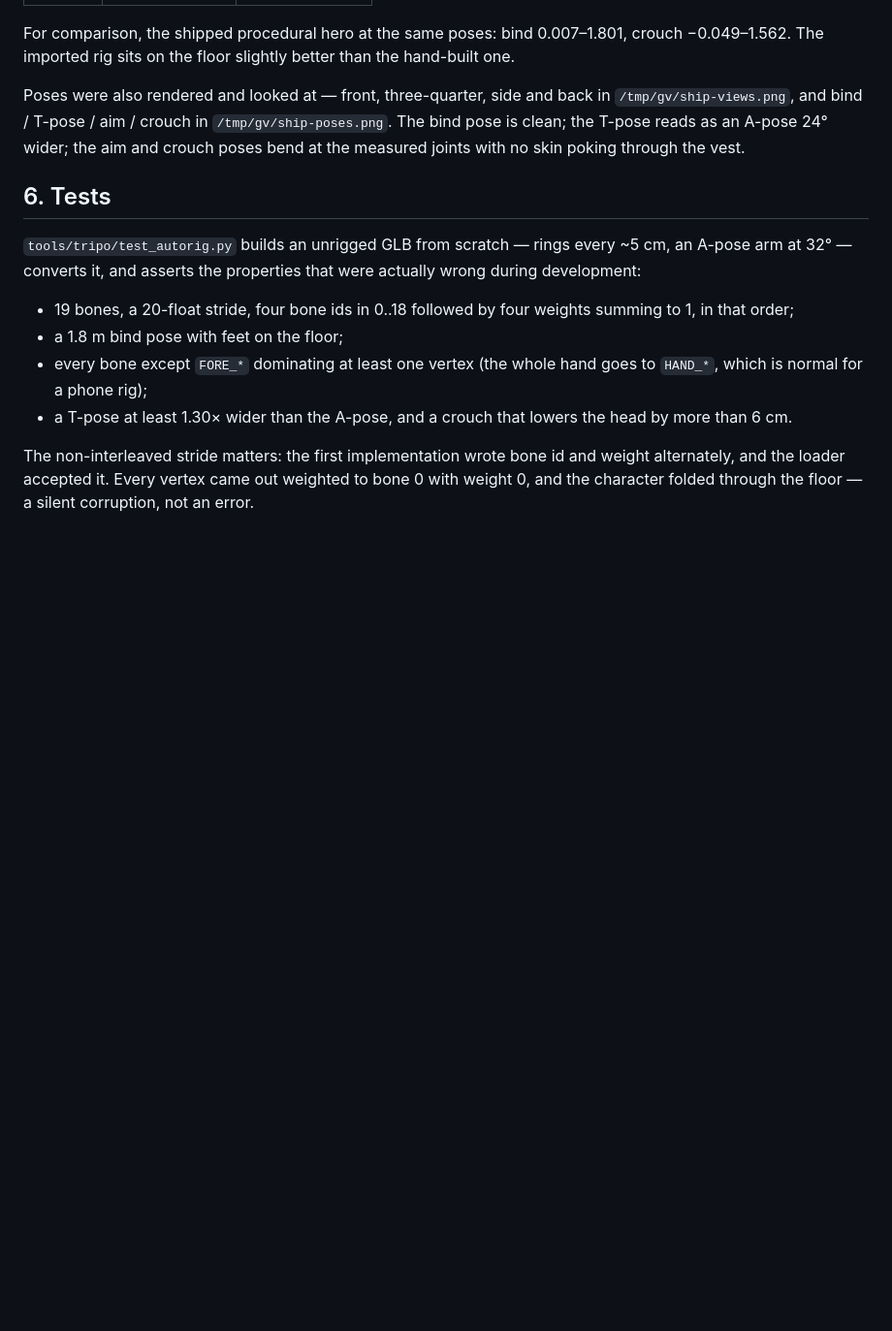
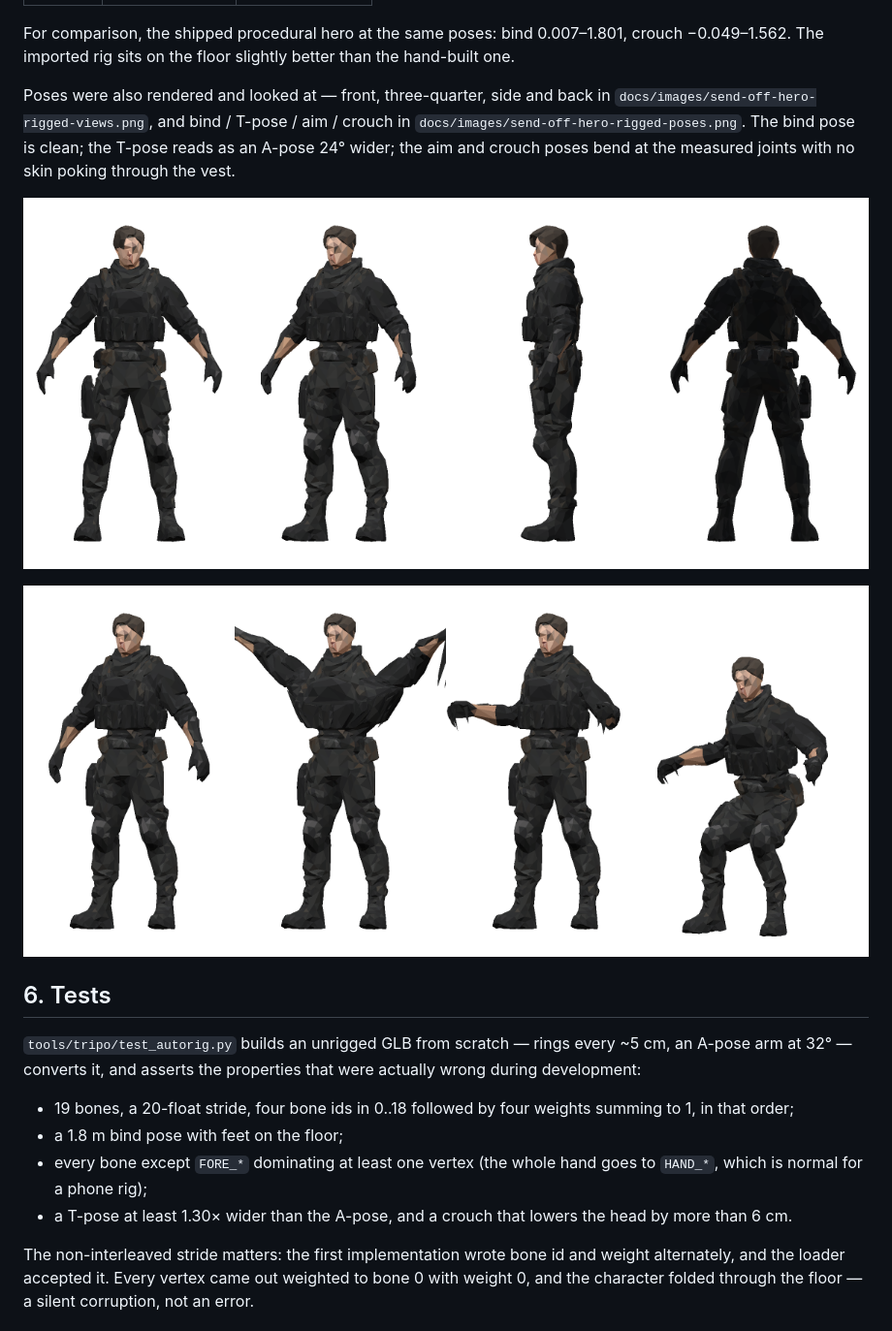
Before and after one commit to Emmanuel001afk/OEA, a Markdown page: docs/send-off-imported-soldier-rig-2026-11-24.md, the part around the change. Shown at 97% size. Rendered like a GitHub page; pictures changed too: docs/images/send-off-hero-rigged-poses.png (added), docs/images/send-off-hero-rigged-views.png (added); blank space fills up the shorter version.

Commit message:
Record the imported hero's verification renders
The rig write-up referred to /tmp paths, which do not survive a session. Copy
the four-angle and four-pose sheets next to the other character renders and
embed them, so the claim "it was rendered and looked at" is checkable later.

Co-authored-by: arena-agent <297053741+arena-agent@users.noreply.github.com>

```diff
--- a/docs/send-off-imported-soldier-rig-2026-11-24.md
+++ b/docs/send-off-imported-soldier-rig-2026-11-24.md
@@ -233,10 +233,14 @@ For comparison, the shipped procedural hero at the same poses: bind
 better than the hand-built one.
 
 Poses were also rendered and looked at — front, three-quarter, side and back in
-`/tmp/gv/ship-views.png`, and bind / T-pose / aim / crouch in
-`/tmp/gv/ship-poses.png`. The bind pose is clean; the T-pose reads as an A-pose
-24° wider; the aim and crouch poses bend at the measured joints with no skin
-poking through the vest.
+`docs/images/send-off-hero-rigged-views.png`, and bind / T-pose / aim / crouch in
+`docs/images/send-off-hero-rigged-poses.png`. The bind pose is clean; the T-pose
+reads as an A-pose 24° wider; the aim and crouch poses bend at the measured
+joints with no skin poking through the vest.
+
+![The imported hero from four angles](images/send-off-hero-rigged-views.png)
+
+![Bind, T-pose, aim and crouch, skinned by the engine's pose maths](images/send-off-hero-rigged-poses.png)
 
 ## 6. Tests
 
```
